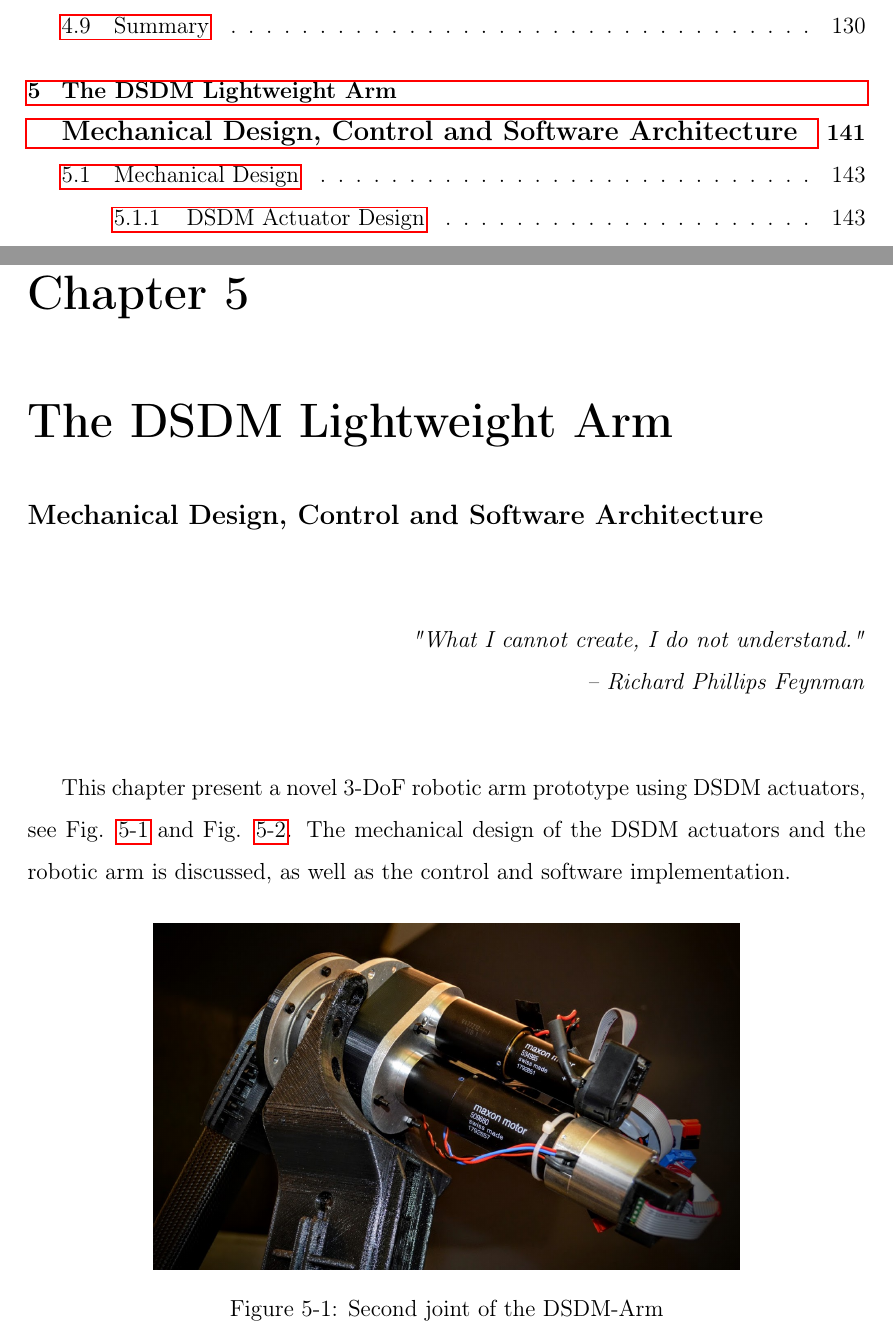
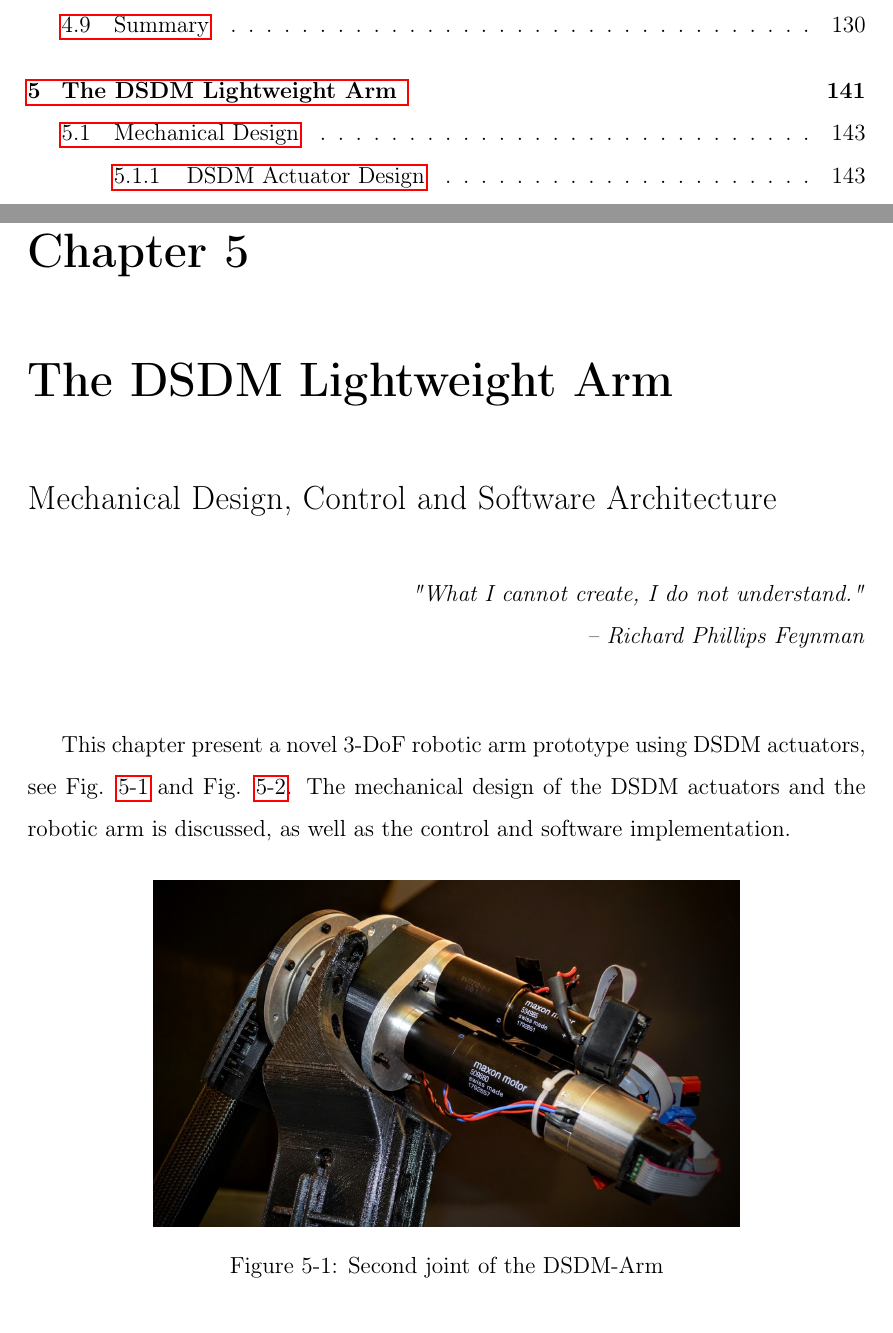
Before and after one commit to alx87grd/MIT-Thesis, a LaTeX thesis (main.tex, which reads src/exp.tex): two parts of pages 12 and 141 of 196, joined at a grey line, cut so that both start at the same text. Compiled offline with pdfLaTeX.

Commit message:
late sat

```diff
--- a/src/exp.tex
+++ b/src/exp.tex
@@ -1,5 +1,8 @@
-\chapter{The DSDM Lightweight Arm \\ { \large Mechanical Design, Control and Software Architecture } }
+\chapter{The DSDM Lightweight Arm }
 \label{sec:ExperimentalValidation}
+
+\vspace{-5pt}
+{ \Large Mechanical Design, Control and Software Architecture }
 
 {
 \begin{flushright}
```
Also changed, not shown: src/actuation.tex (+1 -1 lines).
